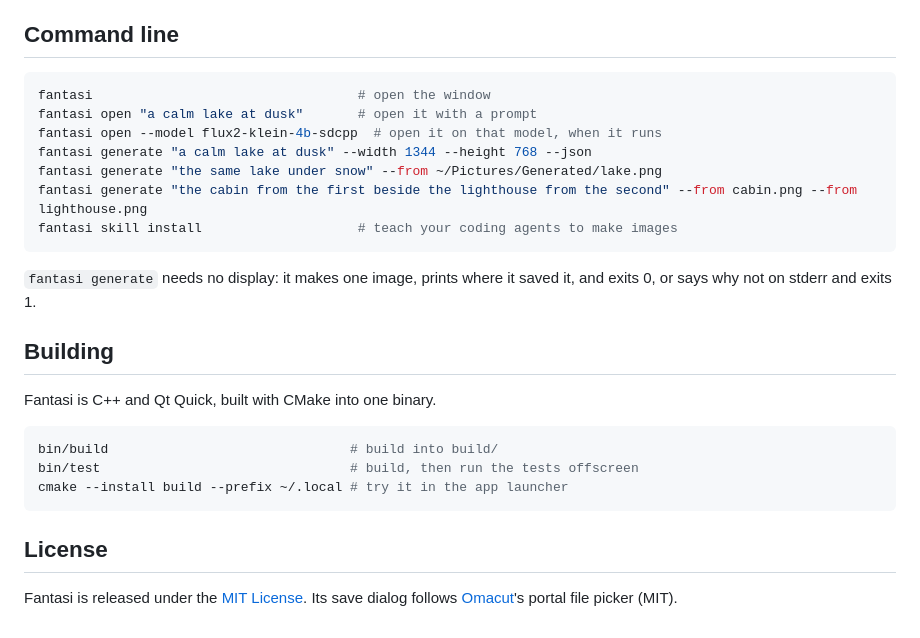
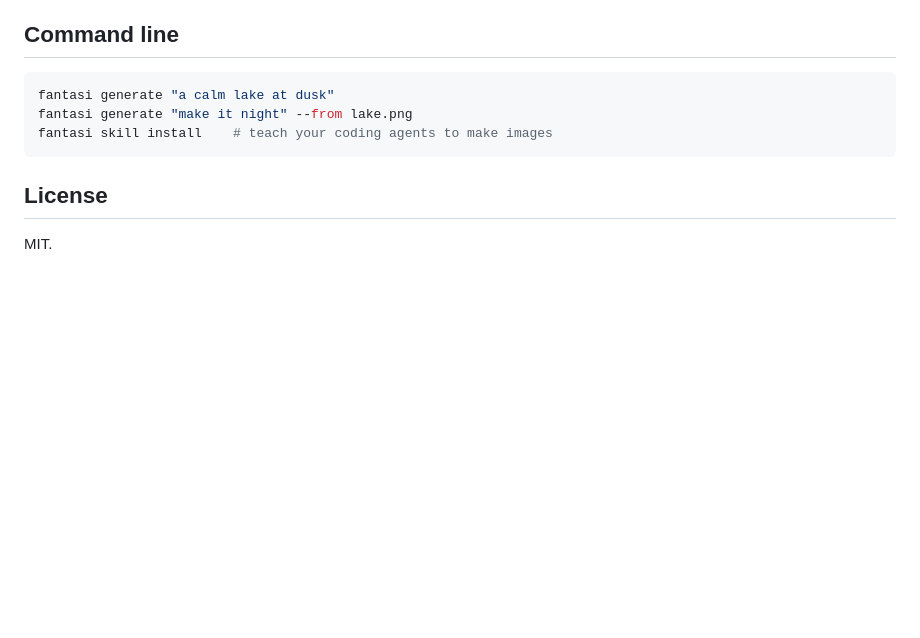
Before and after one commit to AaryanSinghChauhan09/SigmaOS-fantasi, a Markdown page: README.md, the part around one of its changes. GitHub-like rendering; blank space fills up the shorter version.

````diff
--- a/README.md
+++ b/README.md
@@ -42,27 +24,11 @@ Double-click an image in the history to take its prompt back into the panel.
 ## Command line
 
 ```sh
-fantasi                                  # open the window
-fantasi open "a calm lake at dusk"       # open it with a prompt
-fantasi open --model flux2-klein-4b-sdcpp  # open it on that model, when it runs
-fantasi generate "a calm lake at dusk" --width 1344 --height 768 --json
-fantasi generate "the same lake under snow" --from ~/Pictures/Generated/lake.png
-fantasi generate "the cabin from the first beside the lighthouse from the second" --from cabin.png --from lighthouse.png
-fantasi skill install                    # teach your coding agents to make images
-```
-
-`fantasi generate` needs no display: it makes one image, prints where it saved it, and exits 0, or says why not on stderr and exits 1.
-
-## Building
-
-Fantasi is C++ and Qt Quick, built with CMake into one binary.
-
-```sh
-bin/build                               # build into build/
-bin/test                                # build, then run the tests offscreen
-cmake --install build --prefix ~/.local # try it in the app launcher
+fantasi generate "a calm lake at dusk"
+fantasi generate "make it night" --from lake.png
+fantasi skill install    # teach your coding agents to make images
 ```
 
 ## License
 
-Fantasi is released under the [MIT License](LICENSE). Its save dialog follows [Omacut](https://github.com/omacom/omacut)'s portal file picker (MIT).
+MIT.
````
Also changed, not shown: other parts of README.md (+10 -28 lines), docs/screenshot.png.
